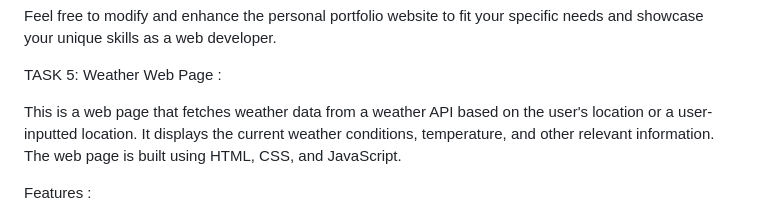
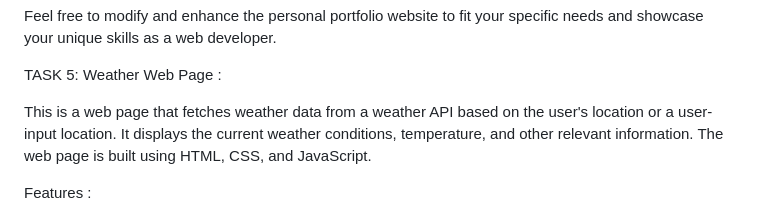
Before and after one commit to Porselvibalamurugan/Prodigy_InfoTech_Internship, a Markdown page: README.md, the part around the change. Rendered like a GitHub page.

```diff
--- a/README.md
+++ b/README.md
@@ -128,7 +128,7 @@ Feel free to modify and enhance the personal portfolio website to fit your speci
 TASK 5:
  Weather Web Page :
 
-This is a web page that fetches weather data from a weather API based on the user's location or a user-inputted location. It displays the current weather conditions, temperature, and other relevant information. The web page is built using HTML, CSS, and JavaScript.
+This is a web page that fetches weather data from a weather API based on the user's location or a user-input location. It displays the current weather conditions, temperature, and other relevant information. The web page is built using HTML, CSS, and JavaScript.
 
  Features :
 
```
